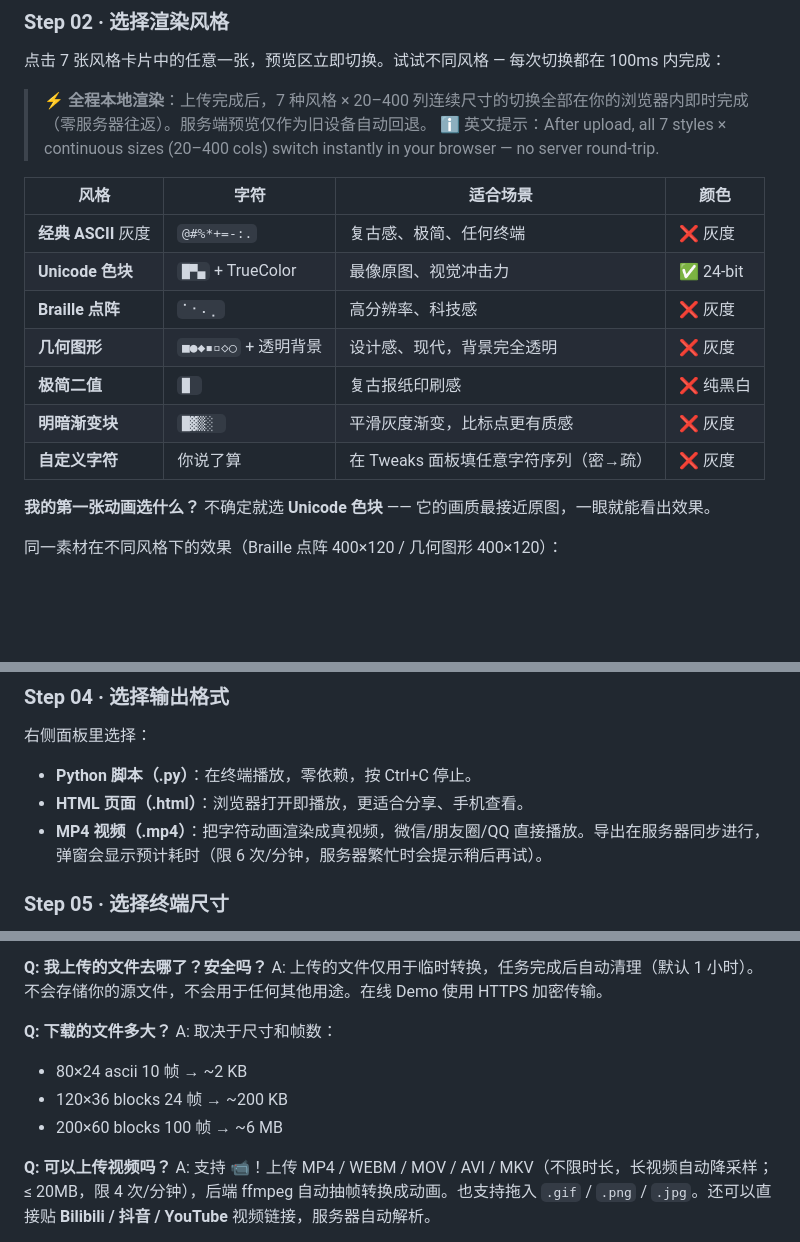
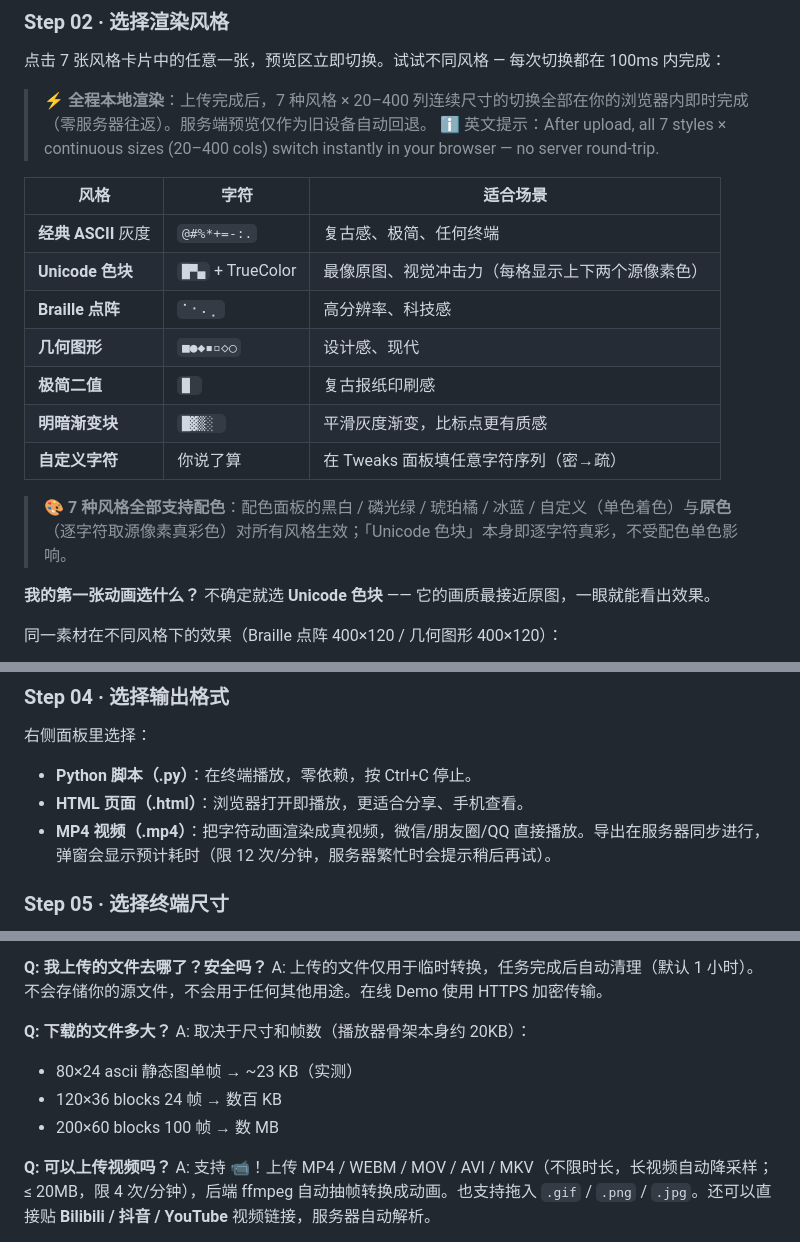
Before and after one commit to ZhangJing-gugugaga/Termify, a Markdown page: README.md, 3 parts joined by grey strips. Drawn GitHub-style; blank space fills up the shorter version.

Commit message:
docs(readme): 修正事实错误（风格配色/MP4限流/产物大小）
- Step 02 风格表删除错误的"颜色"列：7 种风格全部支持配色面板
  （单色主题+原色），并非只有 blocks 可着色；补充说明原色对
  blocks 无效（其本身即逐字符真彩）
- MP4 导出限流 6 → 12 次/分钟（对齐 generate 路由实际值）
- FAQ 文件大小改为实测口径（80×24 ascii 单帧 ~23KB，实测）；
  删除无法复现的历史体积对比（"小约 70%/11MB 级"）

已核对项：全部限流数值与 _rate_check 调用一致、curated_fonts=24、
任务 TTL=1 小时、zlib+Base85/Python 3.6+、CLI 参数、视频域名
白名单、音乐格式列表，均与源码一致。

```diff
--- a/README.md
+++ b/README.md
@@ -100,15 +100,17 @@ python app.py
 > ⚡ **全程本地渲染**：上传完成后，7 种风格 × 20–400 列连续尺寸的切换全部在你的浏览器内即时完成（零服务器往返）。服务端预览仅作为旧设备自动回退。
 > ℹ️ 英文提示：After upload, all 7 styles × continuous sizes (20–400 cols) switch instantly in your browser — no server round-trip.
 
-| 风格 | 字符 | 适合场景 | 颜色 |
-|------|------|---------|------|
-| **经典 ASCII** 灰度 | `@#%*+=-:.` | 复古感、极简、任何终端 | ❌ 灰度 |
-| **Unicode 色块** | `█▀▄` + TrueColor | 最像原图、视觉冲击力 | ✅ 24-bit |
-| **Braille 点阵** | `⠁⠂⠄⡀` | 高分辨率、科技感 | ❌ 灰度 |
-| **几何图形** | `■●◆▪▫◇○` + 透明背景 | 设计感、现代，背景完全透明 | ❌ 灰度 |
-| **极简二值** | `█ ` | 复古报纸印刷感 | ❌ 纯黑白 |
-| **明暗渐变块** | `█▓▒░ ` | 平滑灰度渐变，比标点更有质感 | ❌ 灰度 |
-| **自定义字符** | 你说了算 | 在 Tweaks 面板填任意字符序列（密→疏） | ❌ 灰度 |
+| 风格 | 字符 | 适合场景 |
+|------|------|---------|
+| **经典 ASCII** 灰度 | `@#%*+=-:.` | 复古感、极简、任何终端 |
+| **Unicode 色块** | `█▀▄` + TrueColor | 最像原图、视觉冲击力（每格显示上下两个源像素色） |
+| **Braille 点阵** | `⠁⠂⠄⡀` | 高分辨率、科技感 |
+| **几何图形** | `■●◆▪▫◇○` | 设计感、现代 |
+| **极简二值** | `█ ` | 复古报纸印刷感 |
+| **明暗渐变块** | `█▓▒░ ` | 平滑灰度渐变，比标点更有质感 |
+| **自定义字符** | 你说了算 | 在 Tweaks 面板填任意字符序列（密→疏） |
+
+> 🎨 **7 种风格全部支持配色**：配色面板的黑白 / 磷光绿 / 琥珀橘 / 冰蓝 / 自定义（单色着色）与**原色**（逐字符取源像素真彩色）对所有风格生效；「Unicode 色块」本身即逐字符真彩，不受配色单色影响。
 
 **我的第一张动画选什么？** 不确定就选 **Unicode 色块** —— 它的画质最接近原图，一眼就能看出效果。
 
@@ -147,7 +149,7 @@ python app.py
 
 - **Python 脚本（.py）**：在终端播放，零依赖，按 Ctrl+C 停止。
 - **HTML 页面（.html）**：浏览器打开即播放，更适合分享、手机查看。
-- **MP4 视频（.mp4）**：把字符动画渲染成真视频，微信/朋友圈/QQ 直接播放。导出在服务器同步进行，弹窗会显示预计耗时（限 6 次/分钟，服务器繁忙时会提示稍后再试）。
+- **MP4 视频（.mp4）**：把字符动画渲染成真视频，微信/朋友圈/QQ 直接播放。导出在服务器同步进行，弹窗会显示预计耗时（限 12 次/分钟，服务器繁忙时会提示稍后再试）。
 
 ### Step 05 · 选择终端尺寸
 
@@ -381,10 +383,10 @@ A: 可以。通过微信/AirDrop/数据线传到手机，用浏览器打开；**
 A: 上传的文件仅用于临时转换，任务完成后自动清理（默认 1 小时）。不会存储你的源文件，不会用于任何其他用途。在线 Demo 使用 HTTPS 加密传输。
 
 **Q: 下载的文件多大？**
-A: 取决于尺寸和帧数：
-- 80×24 ascii 10 帧 → ~2 KB
-- 120×36 blocks 24 帧 → ~200 KB
-- 200×60 blocks 100 帧 → ~6 MB
+A: 取决于尺寸和帧数（播放器骨架本身约 20KB）：
+- 80×24 ascii 静态图单帧 → ~23 KB（实测）
+- 120×36 blocks 24 帧 → 数百 KB
+- 200×60 blocks 100 帧 → 数 MB
 
 **Q: 可以上传视频吗？**
 A: 支持 📹！上传 MP4 / WEBM / MOV / AVI / MKV（不限时长，长视频自动降采样；≤ 20MB，限 4 次/分钟），后端 ffmpeg 自动抽帧转换成动画。也支持拖入 `.gif` / `.png` / `.jpg`。还可以直接贴 **Bilibili / 抖音 / YouTube** 视频链接，服务器自动解析。
```
Also changed, not shown: other parts of README.md (+2 -2 lines).
